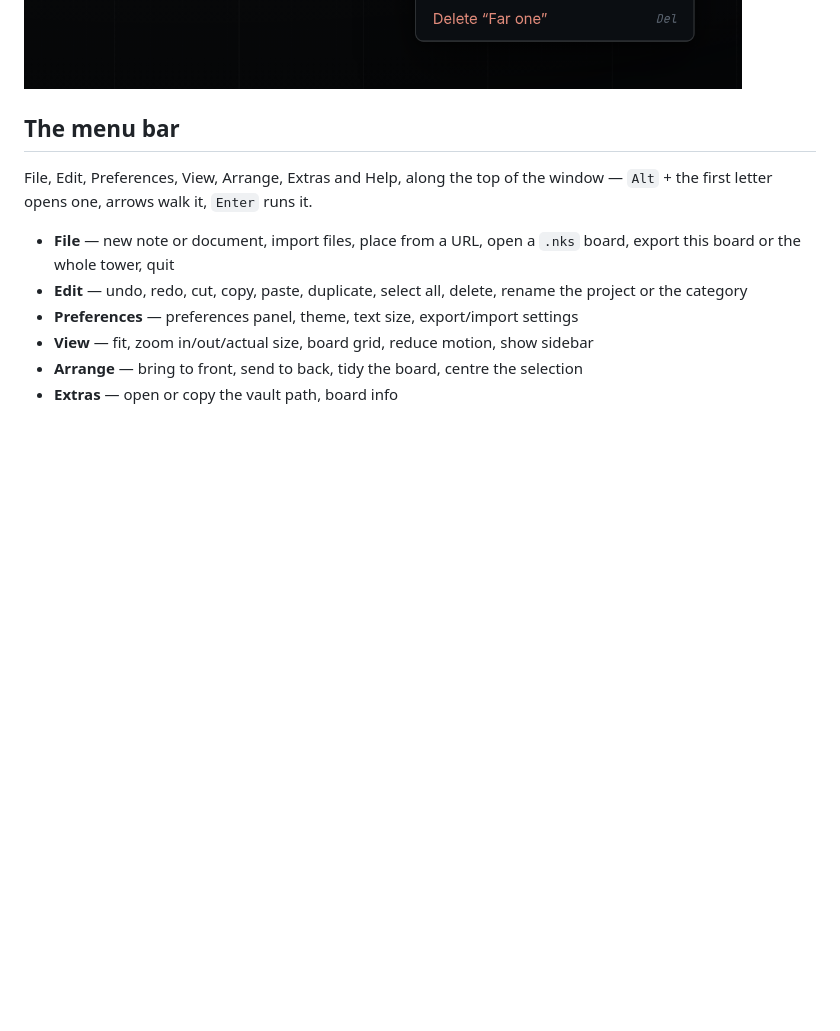
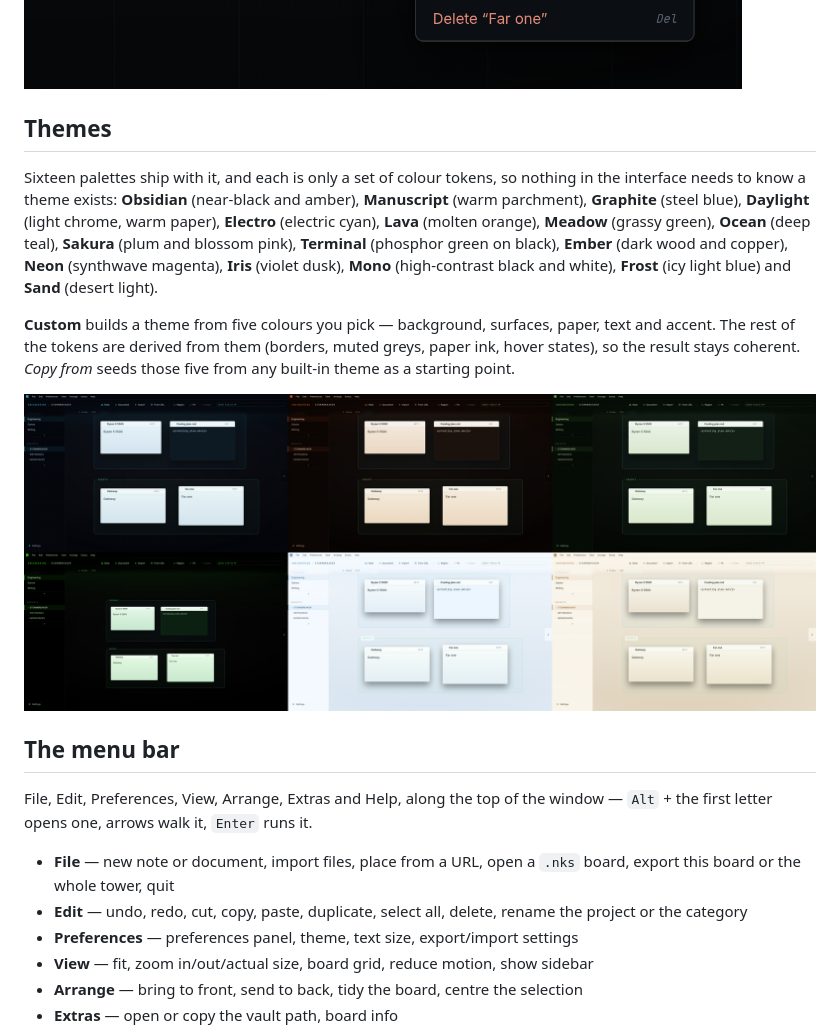
Before and after one commit to OleMurpho/nookstacks, a Markdown page: README.md, the part around one of its changes. GitHub-like rendering; pictures changed too: docs/themes.png (added); blank space fills up the shorter version.

```diff
--- a/README.md
+++ b/README.md
@@ -89,6 +97,14 @@ Right-clicking a card, a region or empty board opens a menu built for that thing
 Every card menu also carries the clipboard and arrangement commands with their shortcuts shown on the right.
 
 ![The menu for a 3D model](docs/context-menu.png)
+
+## Themes
+
+Sixteen palettes ship with it, and each is only a set of colour tokens, so nothing in the interface needs to know a theme exists: **Obsidian** (near-black and amber), **Manuscript** (warm parchment), **Graphite** (steel blue), **Daylight** (light chrome, warm paper), **Electro** (electric cyan), **Lava** (molten orange), **Meadow** (grassy green), **Ocean** (deep teal), **Sakura** (plum and blossom pink), **Terminal** (phosphor green on black), **Ember** (dark wood and copper), **Neon** (synthwave magenta), **Iris** (violet dusk), **Mono** (high-contrast black and white), **Frost** (icy light blue) and **Sand** (desert light).
+
+**Custom** builds a theme from five colours you pick — background, surfaces, paper, text and accent. The rest of the tokens are derived from them (borders, muted greys, paper ink, hover states), so the result stays coherent. *Copy from* seeds those five from any built-in theme as a starting point.
+
+![Six of the themes](docs/themes.png)
 
 ## The menu bar
 
```
Also changed, not shown: other parts of README.md (+9 -1 lines), docs/region-colour.png (added), 4 other files.
